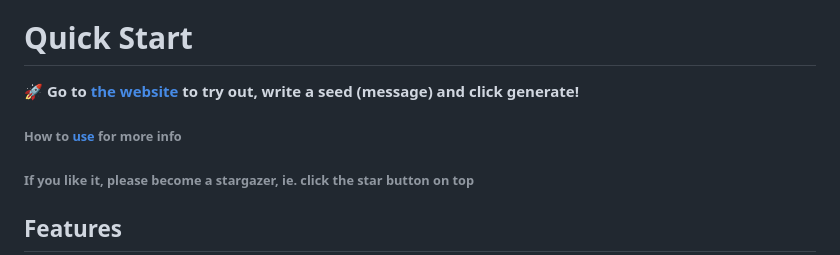
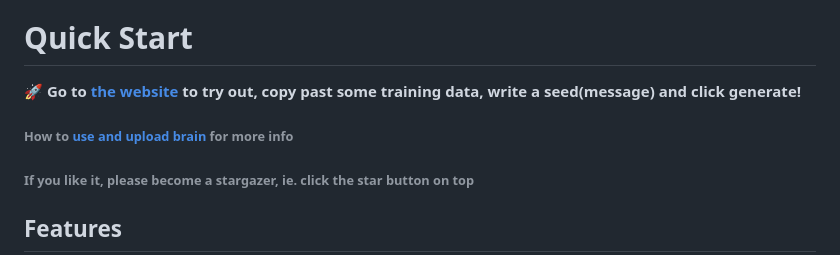
Before and after one commit to OxillenGlow/MarkovChain-Online-test-and-view, a Markdown page: README.md, the part around the change. GitHub-like rendering.

Commit message:
Revise usage instructions in README.md
Updated instructions for using the text generator and clarified the process of providing training data.

```diff
--- a/README.md
+++ b/README.md
@@ -1,8 +1,8 @@
 # Online Markov Chain Text Generator: Train, Run & Visualize
 Generate text and explore language patterns with this interactive, browser-based Markov Chain Studio that saves memory _privately_. Build multi-gram (1,2,3,4) gram models, scrape data from websites, and visualize the "knowledge web" through an intuitive chart—all. This markov chain bot is open source, client-side and fast.
 # Quick Start
-🚀 **Go to [the website](https://oxillenglow.github.io/MarkovChain-Online-test-and-view/index.html) to try out, write a seed (message) and click generate!**
-###### How to [use](https://github.com/OxillenGlow/MarkovChain-Online-test-and-view/blob/main/README.md#quick-start) for more info
+🚀 **Go to [the website](https://oxillenglow.github.io/MarkovChain-Online-test-and-view/index.html) to try out, copy past some training data, write a seed(message) and click generate!**
+###### How to [use and upload brain](https://github.com/OxillenGlow/MarkovChain-Online-test-and-view/blob/main/README.md#help) for more info
 ###### If you like it, please become a stargazer, ie. click the star button on top
 ## Features
 - **Pretrained brain** Includes a built-in English dataset that you can [download](https://github.com/OxillenGlow/MarkovChain-Online-test-and-view/blob/main/README.md#trained-brains) and upload to brain so you can start chatting immediately.
```
